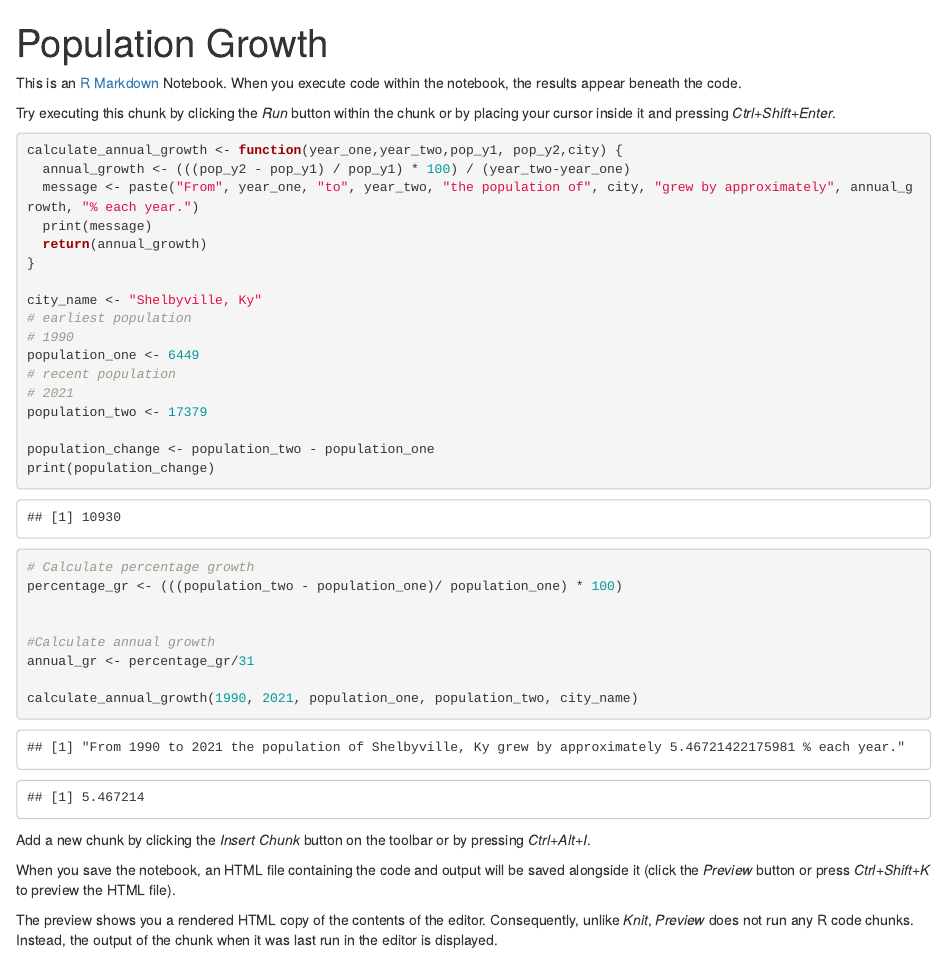
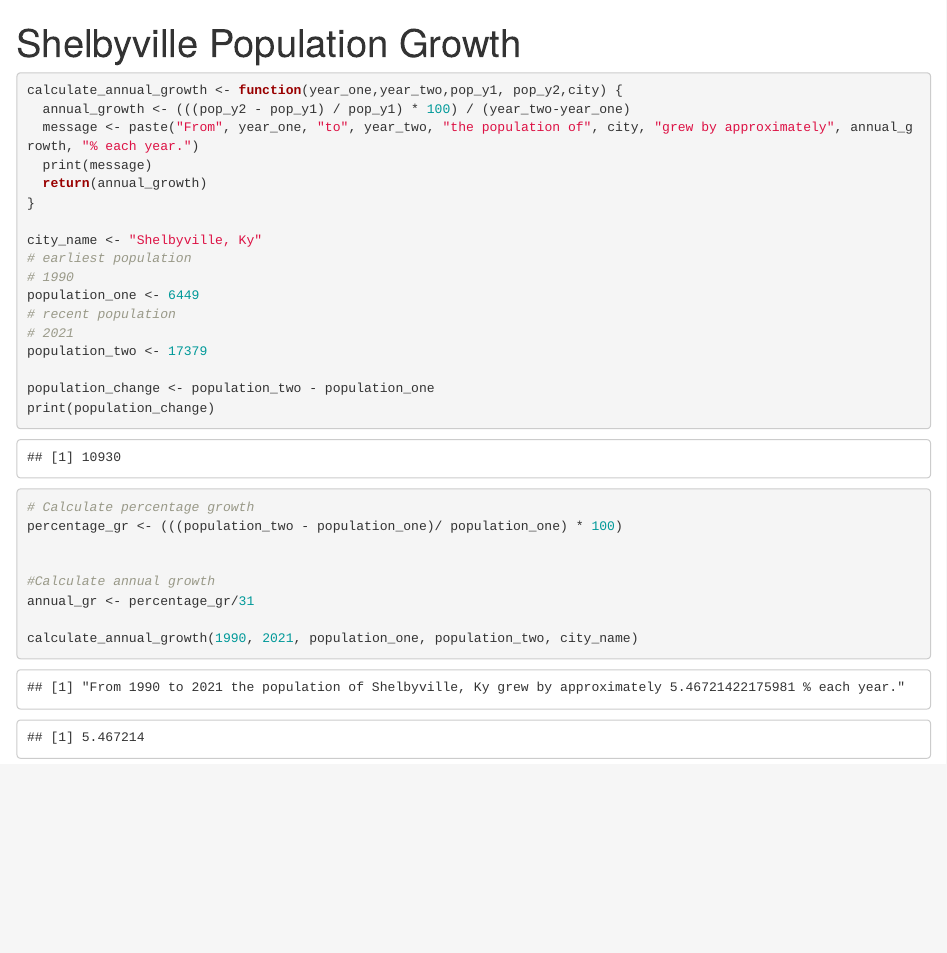
Before and after one commit to Danielhall12/Shelbyville-Population, an R Markdown document (Shelbyville.Rmd): the page in a window 1100 px wide, from its top. Rendered offline with R 4.5, knitr and Pandoc, with nearby package versions.

Commit message:
Update Shelbyville.Rmd
Remove unneeded text and change title

````diff
--- a/Shelbyville.Rmd
+++ b/Shelbyville.Rmd
@@ -1,12 +1,7 @@
 ---
-title: "Population Growth"
+title: "Shelbyville Population Growth"
 output: html_notebook
 ---
-
-This is an [R Markdown](http://rmarkdown.rstudio.com) Notebook. When you execute code within the notebook, the results appear beneath the code.
-
-Try executing this chunk by clicking the *Run* button within the chunk or by placing your cursor inside it and pressing *Ctrl+Shift+Enter*.
-
 
 ```{r}
 calculate_annual_growth <- function(year_one,year_two,pop_y1, pop_y2,city) {
@@ -37,9 +32,3 @@ annual_gr <- percentage_gr/31
 calculate_annual_growth(1990, 2021, population_one, population_two, city_name)
 
 ```
-
-Add a new chunk by clicking the *Insert Chunk* button on the toolbar or by pressing *Ctrl+Alt+I*.
-
-When you save the notebook, an HTML file containing the code and output will be saved alongside it (click the *Preview* button or press *Ctrl+Shift+K* to preview the HTML file).
-
-The preview shows you a rendered HTML copy of the contents of the editor. Consequently, unlike *Knit*, *Preview* does not run any R code chunks. Instead, the output of the chunk when it was last run in the editor is displayed.
````
